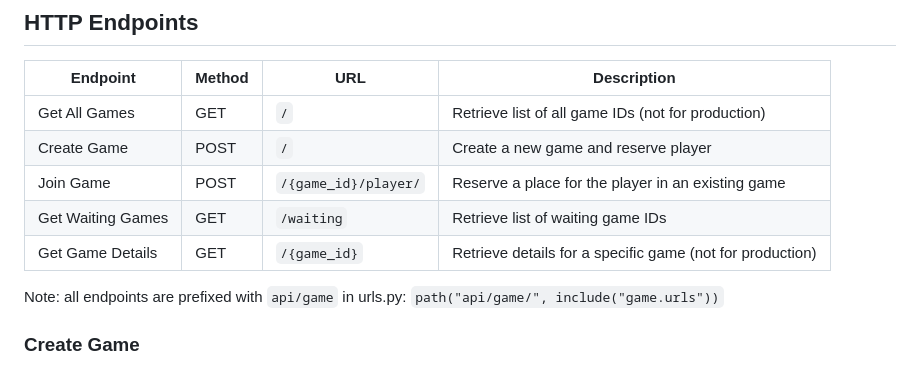
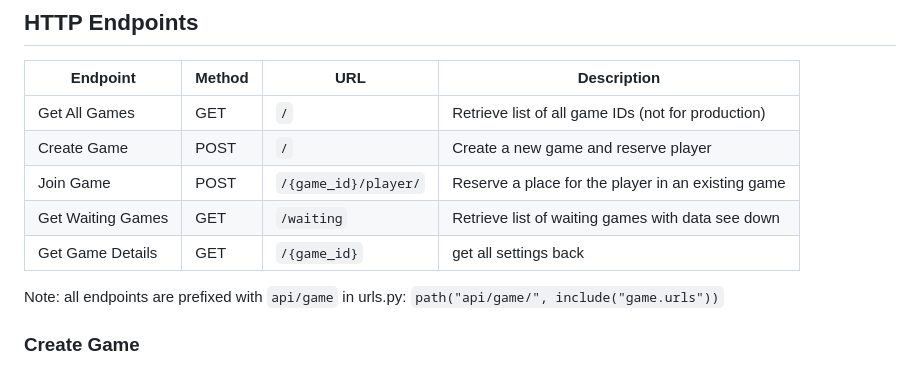
Before and after one commit to 42fh/transcendence, a Markdown page: Docs/backend/game_coordinator_api.md, the part around the change. GitHub-like rendering.

Commit message:
chore(docs):  add and change Endpoint decription

```diff
--- a/Docs/backend/game_coordinator_api.md
+++ b/Docs/backend/game_coordinator_api.md
@@ -7,8 +7,10 @@
 | Get All Games | GET | `/` | Retrieve list of all game IDs (not for production) |
 | Create Game | POST | `/` | Create a new game and reserve player |
 | Join Game | POST | `/{game_id}/player/` | Reserve a place for the player in an existing game |
-| Get Waiting Games | GET | `/waiting` | Retrieve list of waiting game IDs |
-| Get Game Details | GET | `/{game_id}` | Retrieve details for a specific game (not for production) |
+| Get Waiting Games | GET | `/waiting` | Retrieve list of waiting games with data see down  |
+| Get Game Details | GET | `/{game_id}` | get all settings back  |
+
+
 
 
 Note: all endpoints are prefixed with `api/game` in urls.py: `path("api/game/", include("game.urls"))`
```
